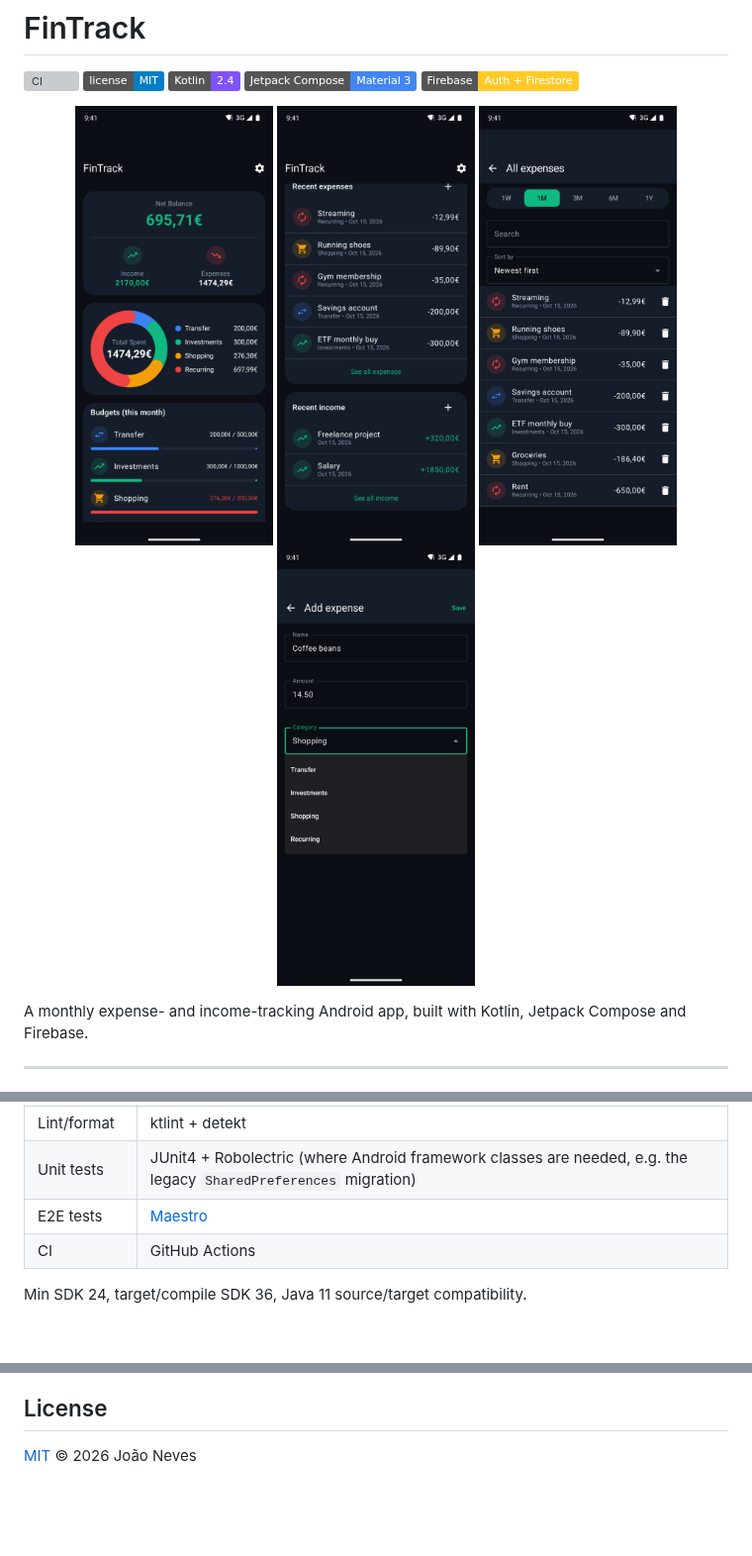
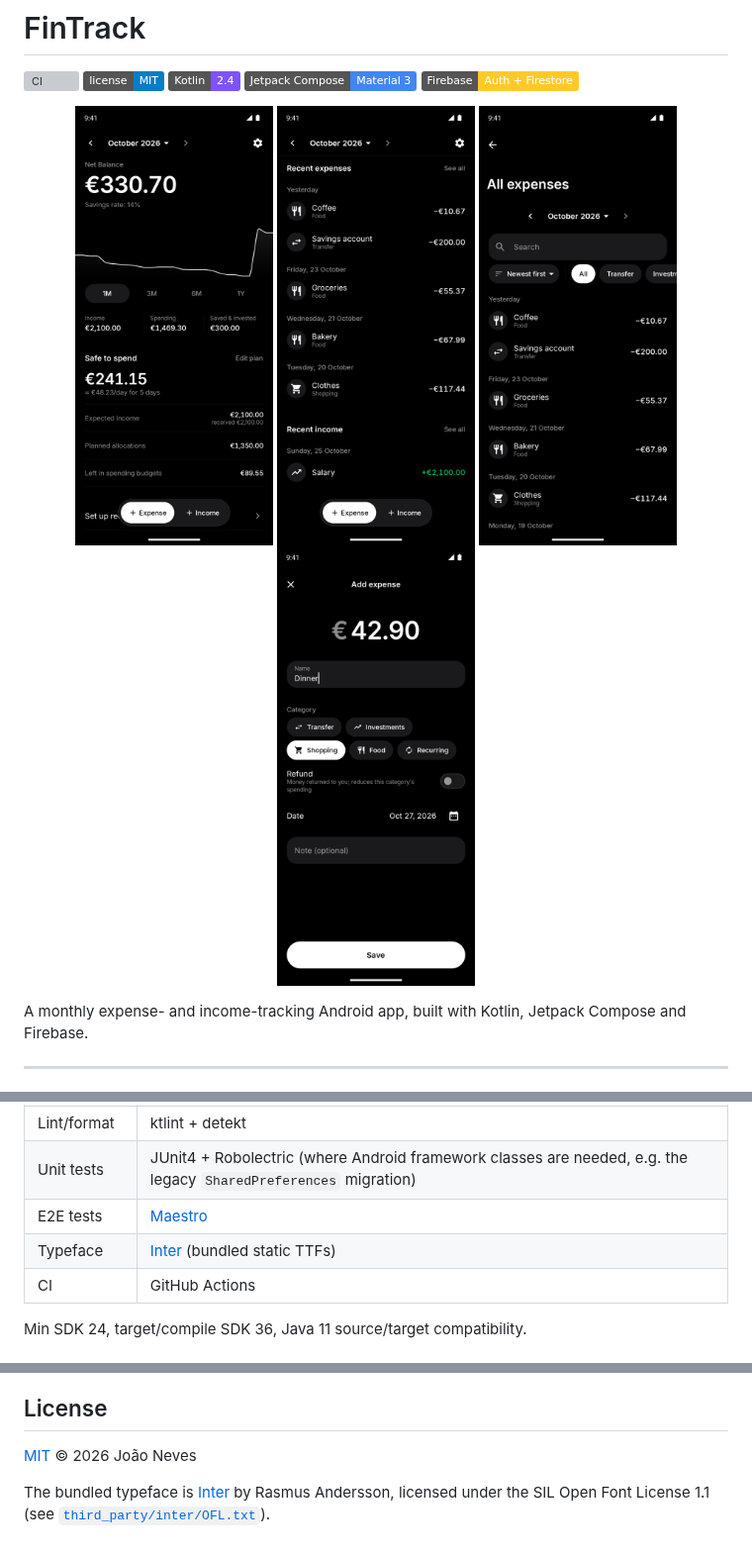
Before and after one commit to joaoeoneves/fintrack, a Markdown page: README.md, 3 parts joined by grey strips. Shown at 99% size. GitHub-like rendering; pictures changed too: docs/screenshots/add-expense.png, docs/screenshots/all-expenses.png, docs/screenshots/dashboard.png; badges without logos; blank space fills up the shorter version; grey boxes are pictures that could not be loaded.

Commit message:
docs: redesign screenshots, README features and Inter credit

```diff
--- a/README.md
+++ b/README.md
@@ -98,6 +101,7 @@ A monthly expense- and income-tracking Android app, built with Kotlin, Jetpack C
 | Lint/format | ktlint + detekt |
 | Unit tests | JUnit4 + Robolectric (where Android framework classes are needed, e.g. the legacy `SharedPreferences` migration) |
 | E2E tests | [Maestro](https://maestro.mobile.dev) |
+| Typeface | [Inter](https://rsms.me/inter/) (bundled static TTFs) |
 | CI | GitHub Actions |
 
 Min SDK 24, target/compile SDK 36, Java 11 source/target compatibility.
@@ -268,3 +272,6 @@ slow and flake-prone) and are run manually instead.
 ## License
 
 [MIT](LICENSE) © 2026 João Neves
+
+The bundled typeface is [Inter](https://github.com/rsms/inter) by Rasmus Andersson, licensed under the
+SIL Open Font License 1.1 (see [`third_party/inter/OFL.txt`](third_party/inter/OFL.txt)).
```
Also changed, not shown: other parts of README.md (+11 -8 lines), 1 other file.
